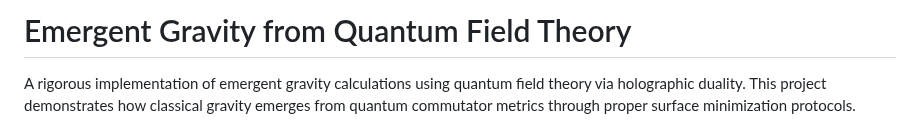
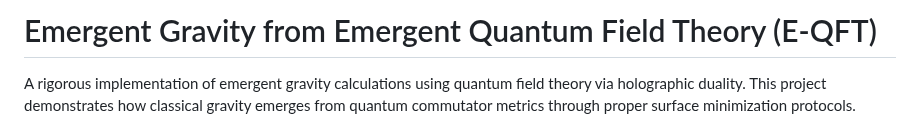
Before and after one commit to E-QFT-Team/github_E-QFT_emerging-G, a Markdown page: README.md, the part around the change. Rendered like a GitHub page.

```diff
--- a/README.md
+++ b/README.md
@@ -1,4 +1,4 @@
-# Emergent Gravity from Quantum Field Theory
+# Emergent Gravity from Emergent Quantum Field Theory (E-QFT)
 
 A rigorous implementation of emergent gravity calculations using quantum field theory via holographic duality. This project demonstrates how classical gravity emerges from quantum commutator metrics through proper surface minimization protocols.
 
```
